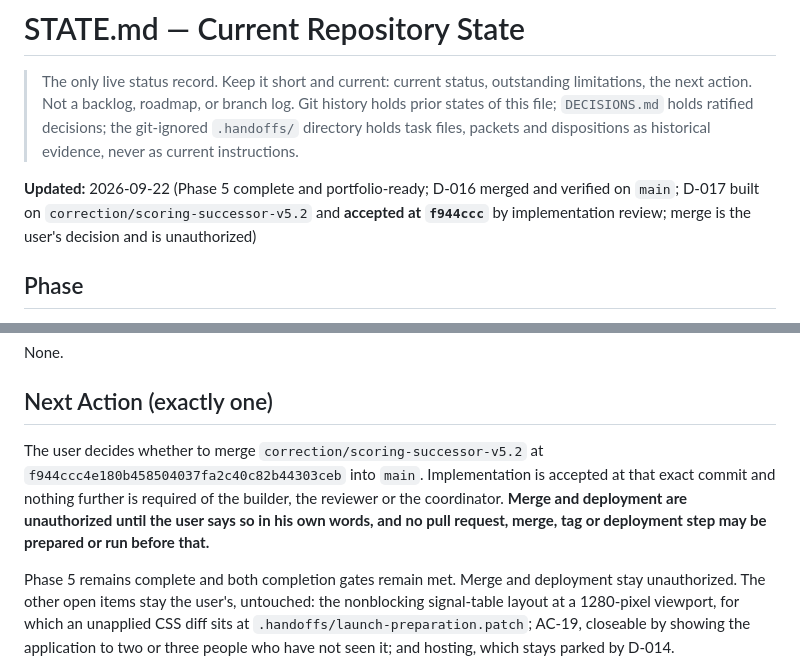
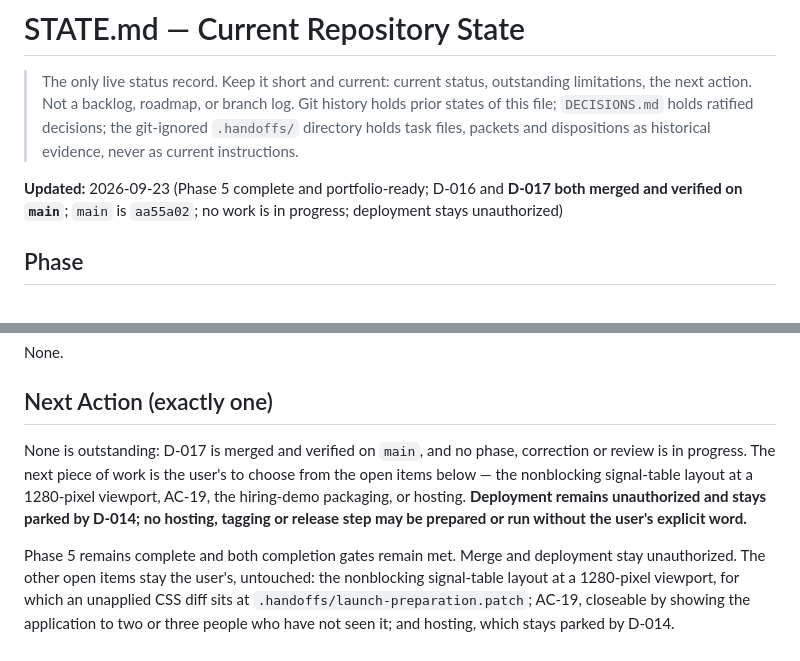
Before and after one commit to e-skora/flight-recorder, a Markdown page: STATE.md, 2 parts joined by grey strips. Rendered like a GitHub page.

Commit message:
STATE: D-017 merged into main as aa55a02 and verified there
Records the no-ff merge on the user explicit word, its two parents, the tree-identity
check that the merged code is the accepted code, the publication of the three earlier
ratification commits that had never been pushed, and the post-merge verification on
main. No work is in progress; deployment stays parked by D-014. Pinned separately.

```diff
--- a/STATE.md
+++ b/STATE.md
@@ -2,7 +2,7 @@
 
 > The only live status record. Keep it short and current: current status, outstanding limitations, the next action. Not a backlog, roadmap, or branch log. Git history holds prior states of this file; `DECISIONS.md` holds ratified decisions; the git-ignored `.handoffs/` directory holds task files, packets and dispositions as historical evidence, never as current instructions.
 
-**Updated:** 2026-09-22 (Phase 5 complete and portfolio-ready; D-016 merged and verified on `main`; D-017 built on `correction/scoring-successor-v5.2` and **accepted at `f944ccc`** by implementation review; merge is the user's decision and is unauthorized)
+**Updated:** 2026-09-23 (Phase 5 complete and portfolio-ready; D-016 and **D-017 both merged and verified on `main`**; `main` is `aa55a02`; no work is in progress; deployment stays unauthorized)
 
 ## Phase
 
@@ -61,6 +61,6 @@ None.
 
 ## Next Action (exactly one)
 
-The user decides whether to merge `correction/scoring-successor-v5.2` at `f944ccc4e180b458504037fa2c40c82b44303ceb` into `main`. Implementation is accepted at that exact commit and nothing further is required of the builder, the reviewer or the coordinator. **Merge and deployment are unauthorized until the user says so in his own words, and no pull request, merge, tag or deployment step may be prepared or run before that.**
+None is outstanding: D-017 is merged and verified on `main`, and no phase, correction or review is in progress. The next piece of work is the user's to choose from the open items below — the nonblocking signal-table layout at a 1280-pixel viewport, AC-19, the hiring-demo packaging, or hosting. **Deployment remains unauthorized and stays parked by D-014; no hosting, tagging or release step may be prepared or run without the user's explicit word.**
 
 Phase 5 remains complete and both completion gates remain met. Merge and deployment stay unauthorized. The other open items stay the user's, untouched: the nonblocking signal-table layout at a 1280-pixel viewport, for which an unapplied CSS diff sits at `.handoffs/launch-preparation.patch`; AC-19, closeable by showing the application to two or three people who have not seen it; and hosting, which stays parked by D-014.
```
Also changed, not shown: other parts of STATE.md (+1 -1 lines).
